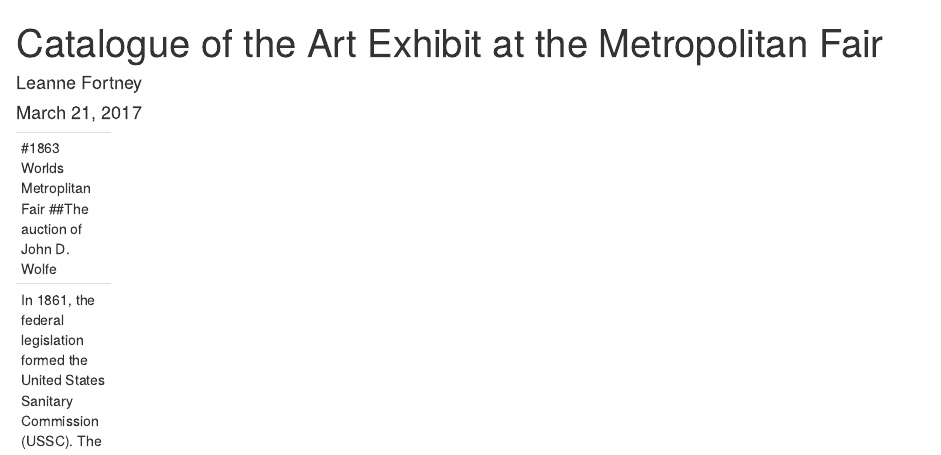
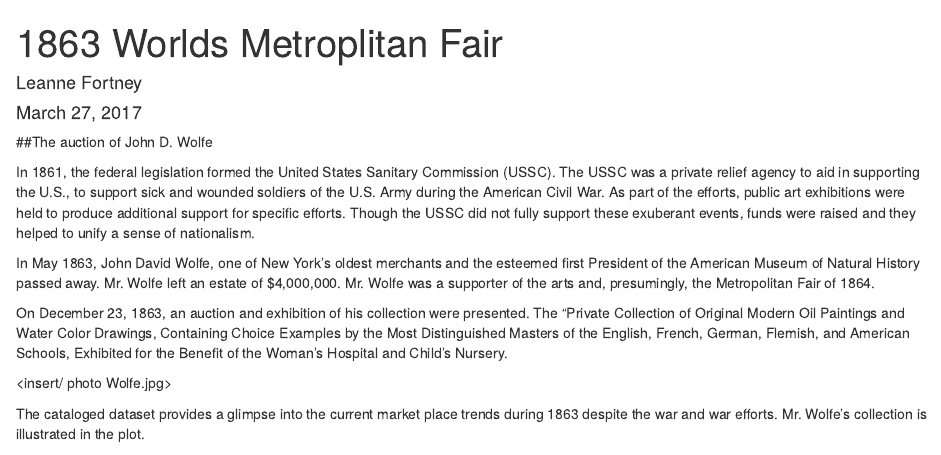
Before and after one commit to leanne3661/Visual-Essay, an R Markdown document (01-first_vis.Rmd): the page in a window 1100 px wide, from its top. Rendered offline with R 4.5, knitr and Pandoc, with nearby package versions; some code elsewhere in the file could not run offline; the gapminder table comes from the copy in Python's plotly package.

Commit message:
Reformatting text, nwe information, and dataset changes

````diff
--- a/01-first_vis.Rmd
+++ b/01-first_vis.Rmd
@@ -1,7 +1,7 @@
 ---
-title: "Catalogue of the Art Exhibit at the Metropolitan Fair"
+title: "1863 Worlds Metroplitan Fair "
 author: "Leanne Fortney"
-date: "March 21, 2017"
+date: "March 27, 2017"
 output: html_document
 ---
 ```{r, echo=FALSE, include=FALSE}
@@ -12,8 +12,6 @@ library(ggplot2)
 library(dplyr)
 library(gapminder)
 ```
-----
-#1863 Worlds Metroplitan Fair
 ##The auction of John D. Wolfe
 
 In 1861, the federal legislation formed the United States Sanitary Commission (USSC). The USSC was a private relief agency to aid in supporting the U.S., to support sick and wounded soldiers of the U.S. Army during the American Civil War. As part of the efforts, public art exhibitions were held to produce additional support for specific efforts. Though the USSC did not fully support these exuberant events, funds were raised and they helped to unify a sense of nationalism.
@@ -24,5 +22,5 @@ On December 23, 1863, an auction and exhibition of his collection were presented
 
 <insert/ photo Wolfe.jpg>
 
-The cataloged dataset provides a glimpse into the current market place trends during 1863 despite the war and war efforts. Mr. Wolfe's collection is illustrated in the plot (----) . The visualization displays the overall price range of each school. With this information, we can gather that the ---- School produced more revenue to help towards the war efforts. It also shows how the ------ School was most likely not favorable for collectors during that period. It could have been due to a number of factors such as limited of artwork in the auction or even the declining unity amoungst Americans.
+The cataloged dataset provides a glimpse into the current market place trends during 1863 despite the war and war efforts. Mr. Wolfe's collection is illustrated in the plot.
 
````
Also changed, not shown: 01-first_vis.html, 01-first_vis.Rmd (8 more changed lines).
